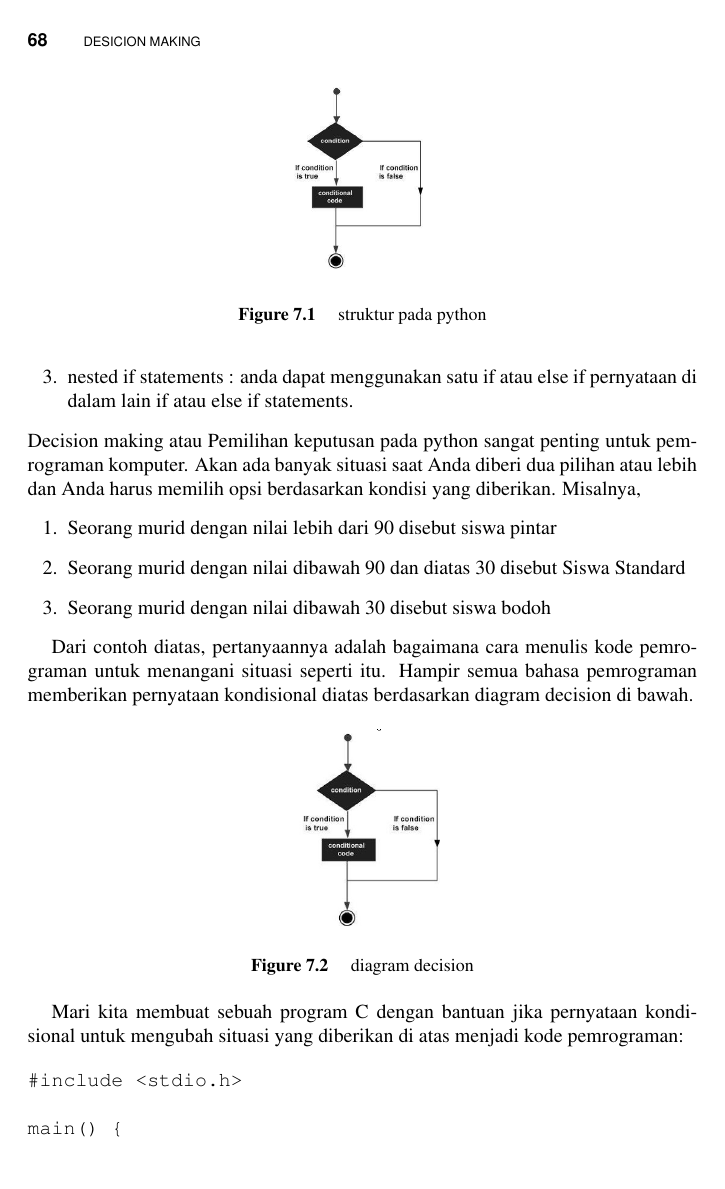
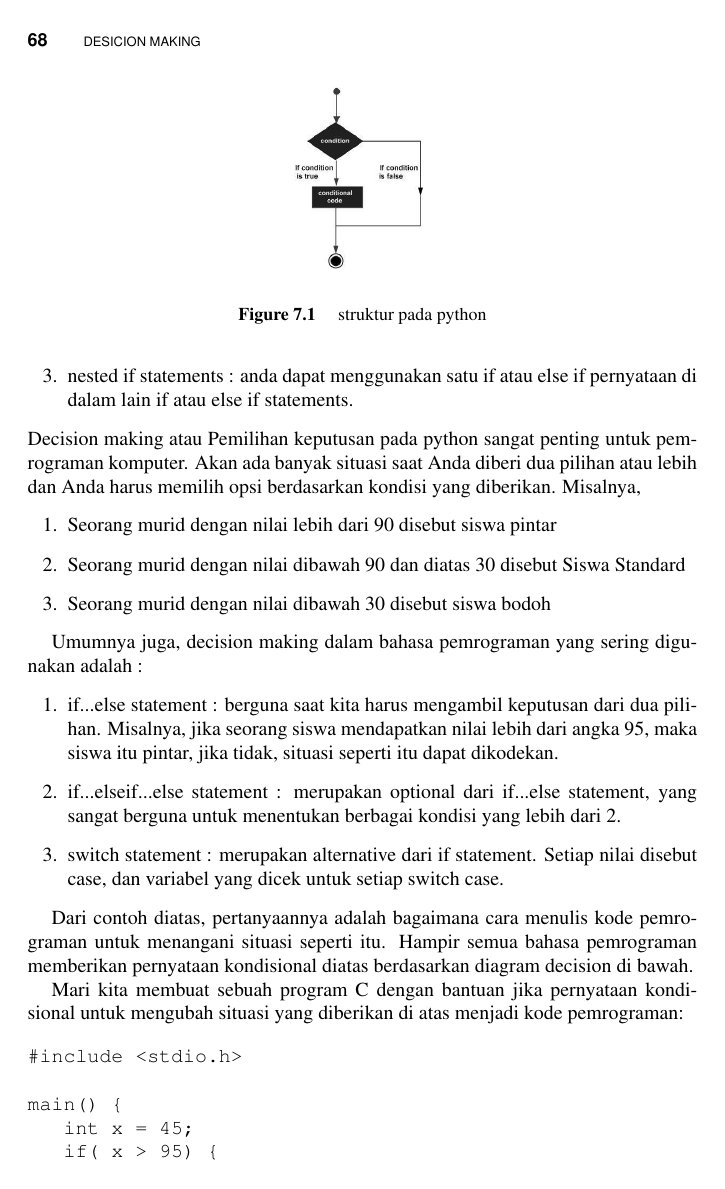
Before and after one commit to BukuInformatika/python, a LaTeX thesis (python.tex, which reads DecisionMaking.tex): page 99 of 308. Compiled offline with pdfLaTeX.

Commit message:
Update DecisionMaking.tex

```diff
--- a/DecisionMaking.tex
+++ b/DecisionMaking.tex
@@ -27,6 +27,16 @@ Seorang murid dengan nilai dibawah 90 dan diatas 30 disebut Siswa Standard \par
 Seorang murid dengan nilai dibawah 30 disebut siswa bodoh \par
 \end{enumerate}\par
 
+Umumnya juga, decision making dalam bahasa pemrograman yang sering digunakan adalah :
+\begin{enumerate}
+\item
+if...else statement : berguna saat kita harus mengambil keputusan dari dua pilihan. Misalnya, jika seorang siswa mendapatkan nilai lebih dari angka 95, maka siswa itu pintar, jika tidak, situasi seperti itu dapat dikodekan. \par
+\item
+if...elseif...else statement : merupakan optional dari if...else statement, yang sangat berguna untuk menentukan berbagai kondisi yang lebih dari 2. \par
+\item
+switch statement : merupakan alternative dari if statement. Setiap nilai disebut case, dan variabel yang dicek untuk setiap switch case. \par
+\end{enumerate}
+
 Dari contoh diatas, pertanyaannya adalah bagaimana cara menulis kode pemrograman untuk menangani situasi seperti itu. Hampir semua bahasa pemrograman memberikan pernyataan kondisional diatas berdasarkan diagram decision di bawah. \par
 \begin{figure}[ht]
 	    \centerline{\includegraphics[width=0.25\textwidth]{figures/diagram_decision.png}}
```
Also changed, not shown: DecisionMaking.tex (7 more changed lines).
